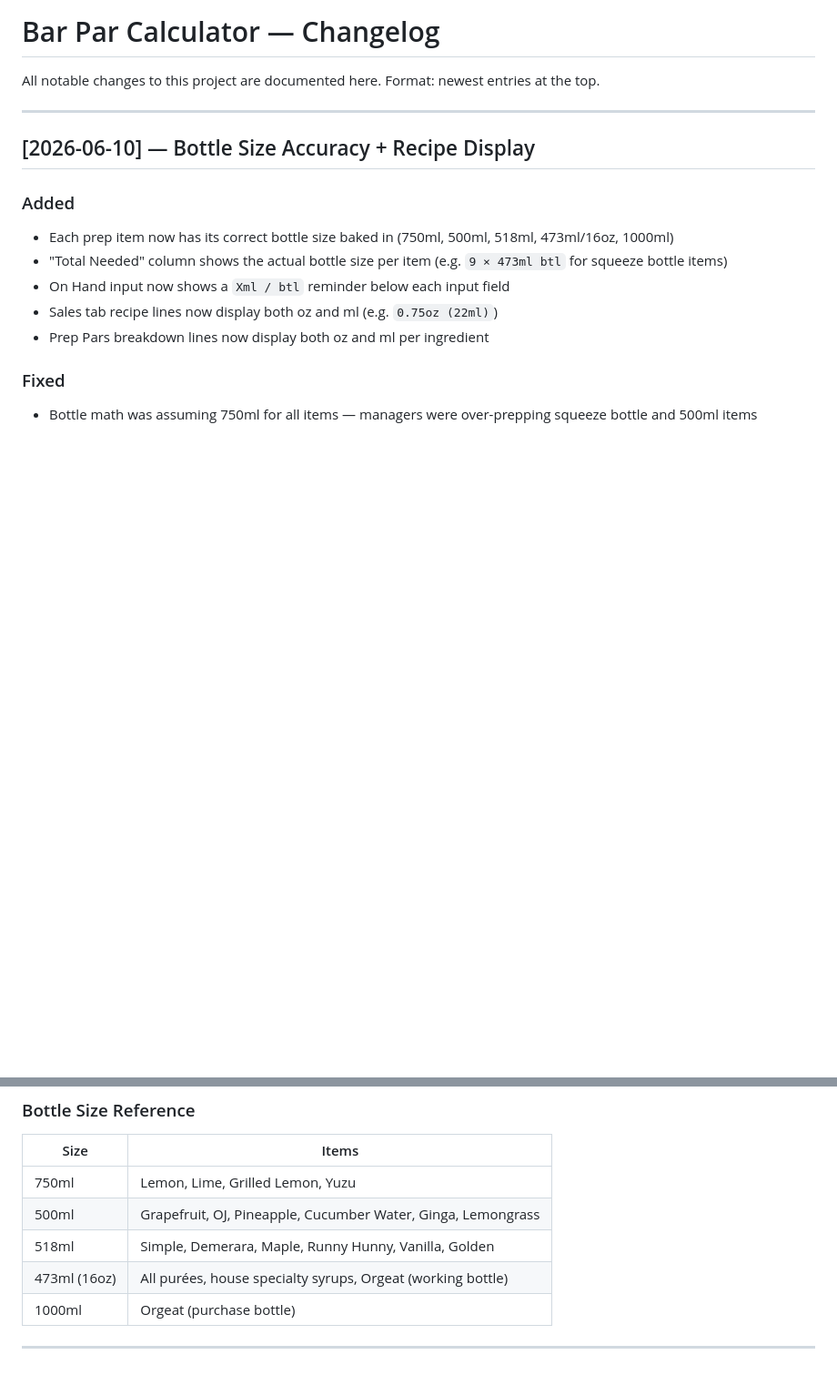
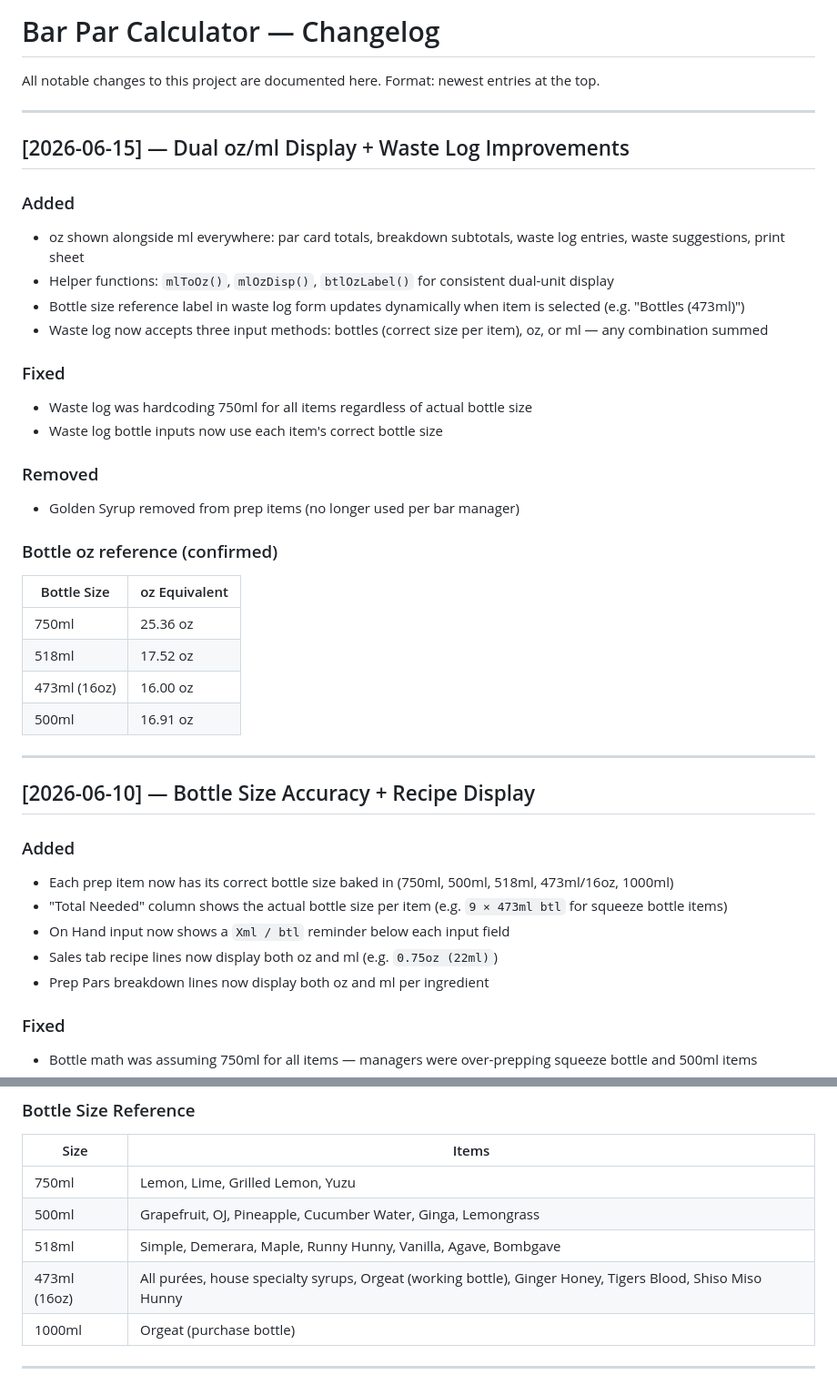
Before and after one commit to nickcampisano-max/Bar-Par-Calculator, a Markdown page: CHANGELOG.md, 2 parts joined by grey strips. Shown at 91% size. Rendered like a GitHub page; blank space fills up the shorter version.

```diff
--- a/CHANGELOG.md
+++ b/CHANGELOG.md
@@ -2,6 +2,31 @@
 
 All notable changes to this project are documented here.
 Format: newest entries at the top.
+
+---
+
+## [2026-06-15] — Dual oz/ml Display + Waste Log Improvements
+
+### Added
+- oz shown alongside ml everywhere: par card totals, breakdown subtotals, waste log entries, waste suggestions, print sheet
+- Helper functions: `mlToOz()`, `mlOzDisp()`, `btlOzLabel()` for consistent dual-unit display
+- Bottle size reference label in waste log form updates dynamically when item is selected (e.g. "Bottles (473ml)")
+- Waste log now accepts three input methods: bottles (correct size per item), oz, or ml — any combination summed
+
+### Fixed
+- Waste log was hardcoding 750ml for all items regardless of actual bottle size
+- Waste log bottle inputs now use each item's correct bottle size
+
+### Removed
+- Golden Syrup removed from prep items (no longer used per bar manager)
+
+### Bottle oz reference (confirmed)
+| Bottle Size | oz Equivalent |
+|-------------|---------------|
+| 750ml | 25.36 oz |
+| 518ml | 17.52 oz |
+| 473ml (16oz) | 16.00 oz |
+| 500ml | 16.91 oz |
 
 ---
 
@@ -22,8 +47,8 @@ Format: newest entries at the top.
 |------|-------|
 | 750ml | Lemon, Lime, Grilled Lemon, Yuzu |
 | 500ml | Grapefruit, OJ, Pineapple, Cucumber Water, Ginga, Lemongrass |
-| 518ml | Simple, Demerara, Maple, Runny Hunny, Vanilla, Golden |
-| 473ml (16oz) | All purées, house specialty syrups, Orgeat (working bottle) |
+| 518ml | Simple, Demerara, Maple, Runny Hunny, Vanilla, Agave, Bombgave |
+| 473ml (16oz) | All purées, house specialty syrups, Orgeat (working bottle), Ginger Honey, Tigers Blood, Shiso Miso Hunny |
 | 1000ml | Orgeat (purchase bottle) |
 
 ---
```
